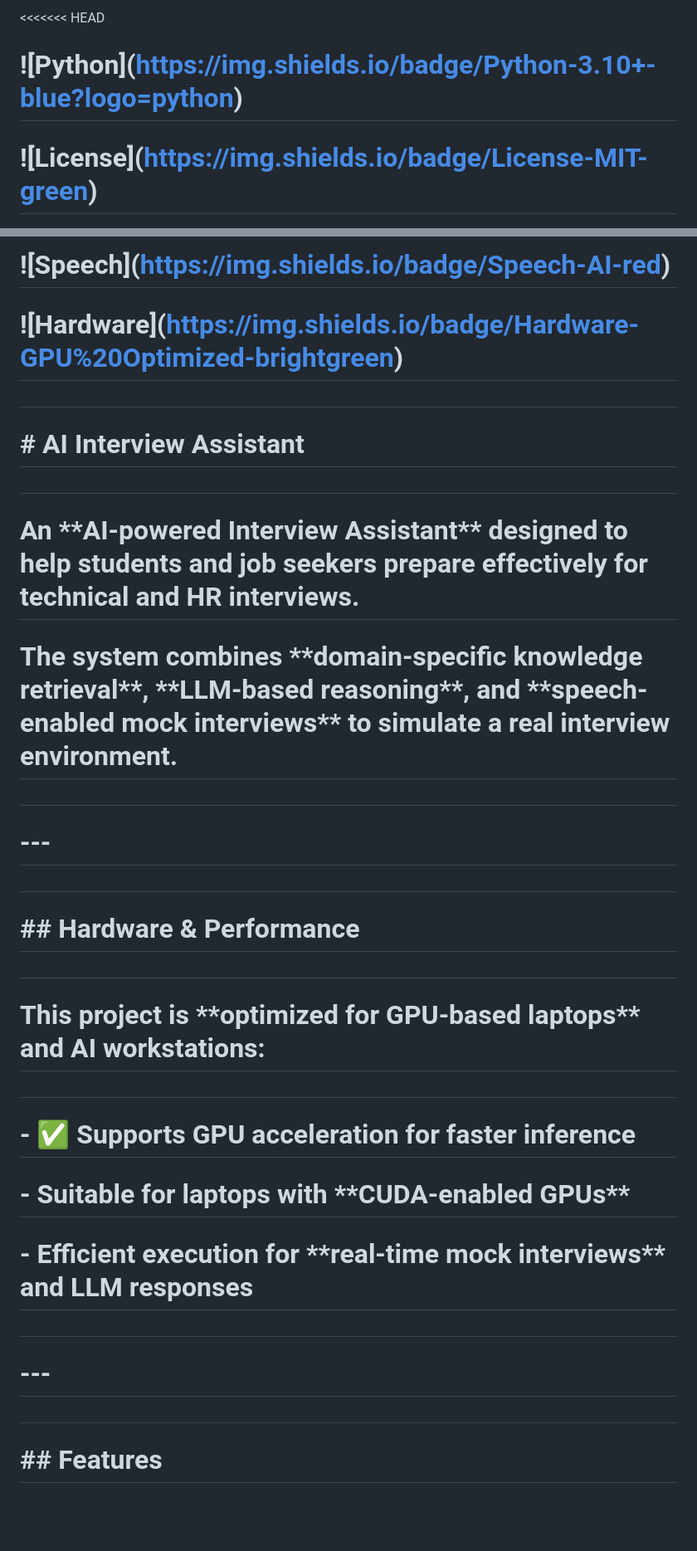
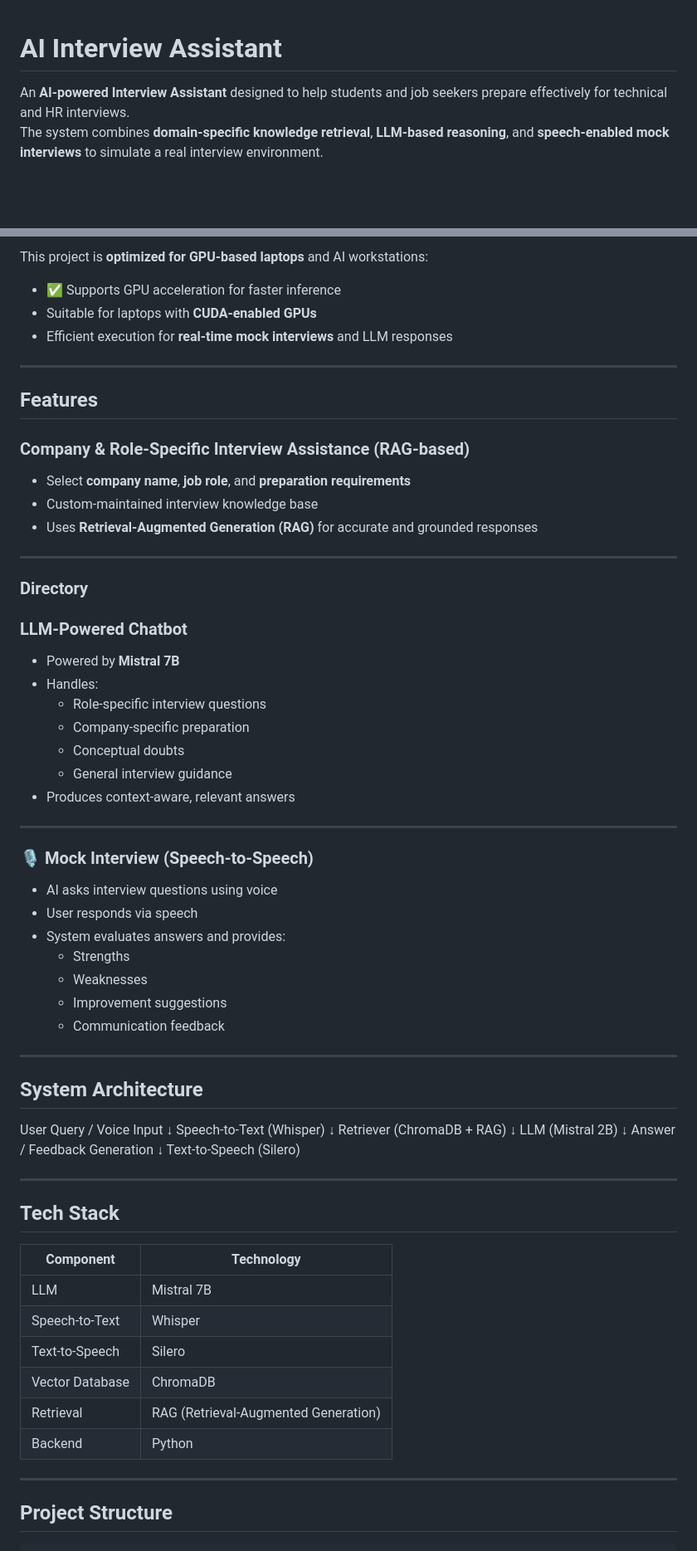
Before and after one commit to NjadG99/ai-interview-assistant, a Markdown page: README.md, 2 parts joined by grey strips. Shown: that part at 83% size. Drawn GitHub-style; blank space fills up the shorter version.

Commit message:
Revise README for AI Interview Assistant
Updated README to reflect project features and installation instructions.

```diff
--- a/README.md
+++ b/README.md
@@ -1,6 +1,6 @@
-<<<<<<< HEAD
 
-# !\[Python](https://img.shields.io/badge/Python-3.10+-blue?logo=python)
+# AI Interview Assistant
 
-# !\[License](https://img.shields.io/badge/License-MIT-green)
+An **AI-powered Interview Assistant** designed to help students and job seekers prepare effectively for technical and HR interviews.
+The system combines **domain-specific knowledge retrieval**, **LLM-based reasoning**, and **speech-enabled mock interviews** to simulate a real interview environment.
 
@@ -10,43 +10,76 @@
 
-# !\[Speech](https://img.shields.io/badge/Speech-AI-red)
+This project is **optimized for GPU-based laptops** and AI workstations:
 
-# !\[Hardware](https://img.shields.io/badge/Hardware-GPU%20Optimized-brightgreen)
+- ✅ Supports GPU acceleration for faster inference
+- Suitable for laptops with **CUDA-enabled GPUs**
+- Efficient execution for **real-time mock interviews** and LLM responses
 
-#
+---
 
-# \# AI Interview Assistant
+## Features
 
-#
+### Company & Role-Specific Interview Assistance (RAG-based)
 
-# An \*\*AI-powered Interview Assistant\*\* designed to help students and job seekers prepare effectively for technical and HR interviews.
+- Select **company name**, **job role**, and **preparation requirements**
+- Custom-maintained interview knowledge base
+- Uses **Retrieval-Augmented Generation (RAG)** for accurate and grounded responses
 
-# The system combines \*\*domain-specific knowledge retrieval\*\*, \*\*LLM-based reasoning\*\*, and \*\*speech-enabled mock interviews\*\* to simulate a real interview environment.
+---
 
-#
+### Directory
 
-# ---
+### LLM-Powered Chatbot
 
-#
+- Powered by **Mistral 7B**
+- Handles:
+  - Role-specific interview questions
+  - Company-specific preparation
+  - Conceptual doubts
+  - General interview guidance
+- Produces context-aware, relevant answers
 
-# \## Hardware \& Performance
+---
 
-#
+### 🎙️ Mock Interview (Speech-to-Speech)
 
-# This project is \*\*optimized for GPU-based laptops\*\* and AI workstations:
+- AI asks interview questions using voice
+- User responds via speech
+- System evaluates answers and provides:
+  - Strengths
+  - Weaknesses
+  - Improvement suggestions
+  - Communication feedback
 
-#
+---
 
-# \- ✅ Supports GPU acceleration for faster inference
+## System Architecture
 
-# \- Suitable for laptops with \*\*CUDA-enabled GPUs\*\*
+User Query / Voice Input
+↓
+Speech-to-Text (Whisper)
+↓
+Retriever (ChromaDB + RAG)
+↓
+LLM (Mistral 2B)
+↓
+Answer / Feedback Generation
+↓
+Text-to-Speech (Silero)
 
-# \- Efficient execution for \*\*real-time mock interviews\*\* and LLM responses
+---
 
-#
+## Tech Stack
 
-# ---
+| Component       | Technology                           |
+| --------------- | ------------------------------------ |
+| LLM             | Mistral 7B                           |
+| Speech-to-Text  | Whisper                              |
+| Text-to-Speech  | Silero                               |
+| Vector Database | ChromaDB                             |
+| Retrieval       | RAG (Retrieval-Augmented Generation) |
+| Backend         | Python                               |
 
-#
+---
 
-# \## Features
+## Project Structure
 
```
Also changed, not shown: other parts of README.md (+49 -242 lines).
